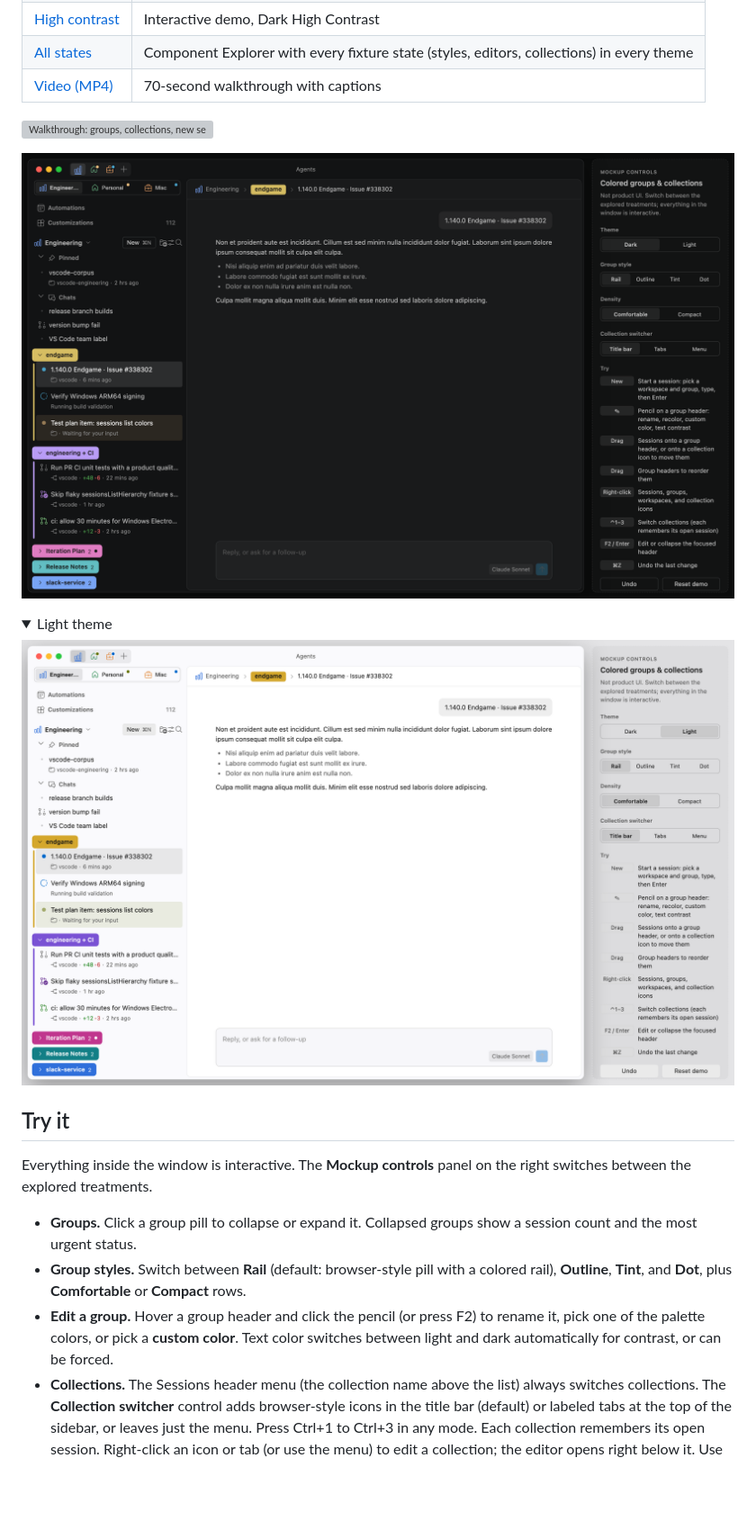
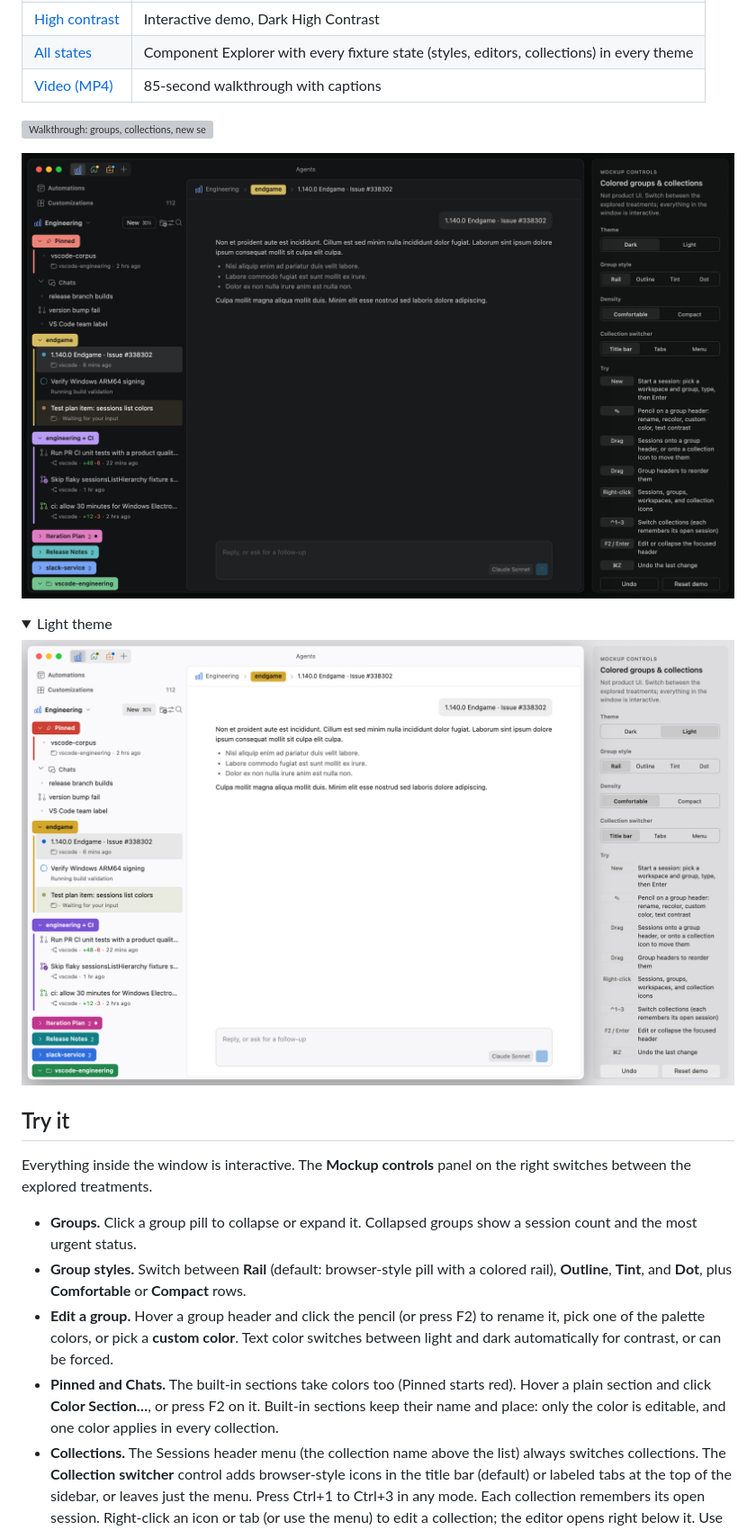
Before and after one commit to Yoyokrazy/agents-window-color-groups-mockup, a Markdown page: README.md, the part around the change. Shown at 90% size. Drawn GitHub-style; pictures changed too: media/demo-dark.png, media/demo-light.png; folded sections open; blank space fills up the shorter version; grey boxes are pictures that could not be loaded.

Commit message:
docs: show built-in section colors in the readme and media
Co-authored-by: Copilot <223556219+Copilot@users.noreply.github.com>

```diff
--- a/README.md
+++ b/README.md
@@ -13,7 +13,7 @@ An interactive UX mockup for the VS Code **Agents window**: sessions organized i
 | [Light](https://yoyokrazy.github.io/agents-window-color-groups-mockup/?theme=light) | Interactive demo, 2026 Light theme |
 | [High contrast](https://yoyokrazy.github.io/agents-window-color-groups-mockup/?theme=hc) | Interactive demo, Dark High Contrast |
 | [All states](https://yoyokrazy.github.io/agents-window-color-groups-mockup/___explorer.html?fixture=sessions/colorGroupsMockup) | Component Explorer with every fixture state (styles, editors, collections) in every theme |
-| [Video (MP4)](https://yoyokrazy.github.io/agents-window-color-groups-mockup/walkthrough.mp4) | 70-second walkthrough with captions |
+| [Video (MP4)](https://yoyokrazy.github.io/agents-window-color-groups-mockup/walkthrough.mp4) | 85-second walkthrough with captions |
 
 ![Walkthrough: groups, collections, new session, custom color, drag and drop, undo, styles, theme switch](media/walkthrough.gif)
 
@@ -33,6 +33,7 @@ Everything inside the window is interactive. The **Mockup controls** panel on th
 - **Groups.** Click a group pill to collapse or expand it. Collapsed groups show a session count and the most urgent status.
 - **Group styles.** Switch between **Rail** (default: browser-style pill with a colored rail), **Outline**, **Tint**, and **Dot**, plus **Comfortable** or **Compact** rows.
 - **Edit a group.** Hover a group header and click the pencil (or press F2) to rename it, pick one of the palette colors, or pick a **custom color**. Text color switches between light and dark automatically for contrast, or can be forced.
+- **Pinned and Chats.** The built-in sections take colors too (Pinned starts red). Hover a plain section and click **Color Section…**, or press F2 on it. Built-in sections keep their name and place: only the color is editable, and one color applies in every collection.
 - **Collections.** The Sessions header menu (the collection name above the list) always switches collections. The **Collection switcher** control adds browser-style icons in the title bar (default) or labeled tabs at the top of the sidebar, or leaves just the menu. Press Ctrl+1 to Ctrl+3 in any mode. Each collection remembers its open session. Right-click an icon or tab (or use the menu) to edit a collection; the editor opens right below it. Use **+** in the title bar or tabs, or **New Collection…** in the menu, to add one.
 - **Drag and drop.** Drag sessions onto a group header to regroup them, or onto a collection icon to move them to another collection. Drag group headers to reorder them.
 - **Context menus.** Right-click sessions, groups, workspaces, and collection icons to group, move, or mark things done.
```
Also changed, not shown: media/editors.png, media/group-styles.png, media/og.png, 2 other files.
